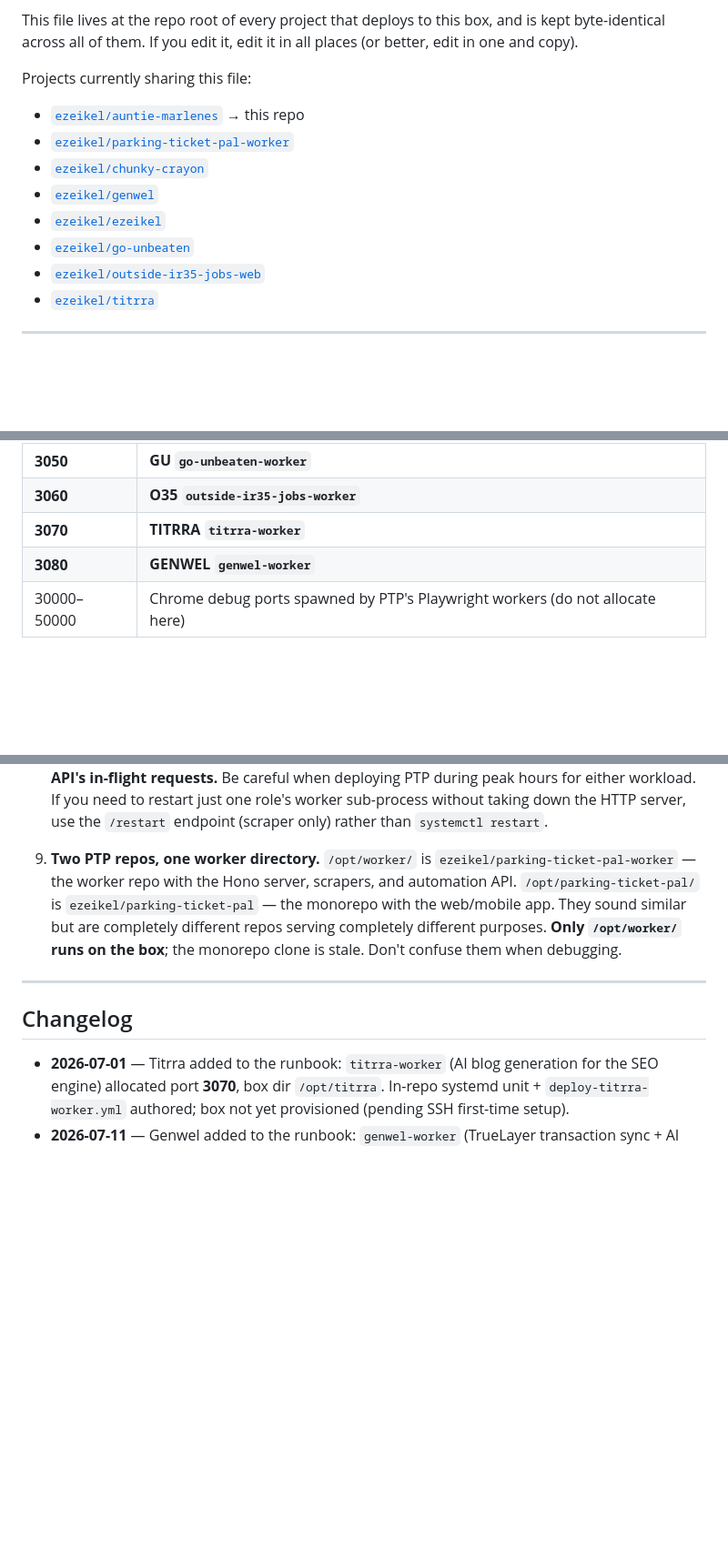
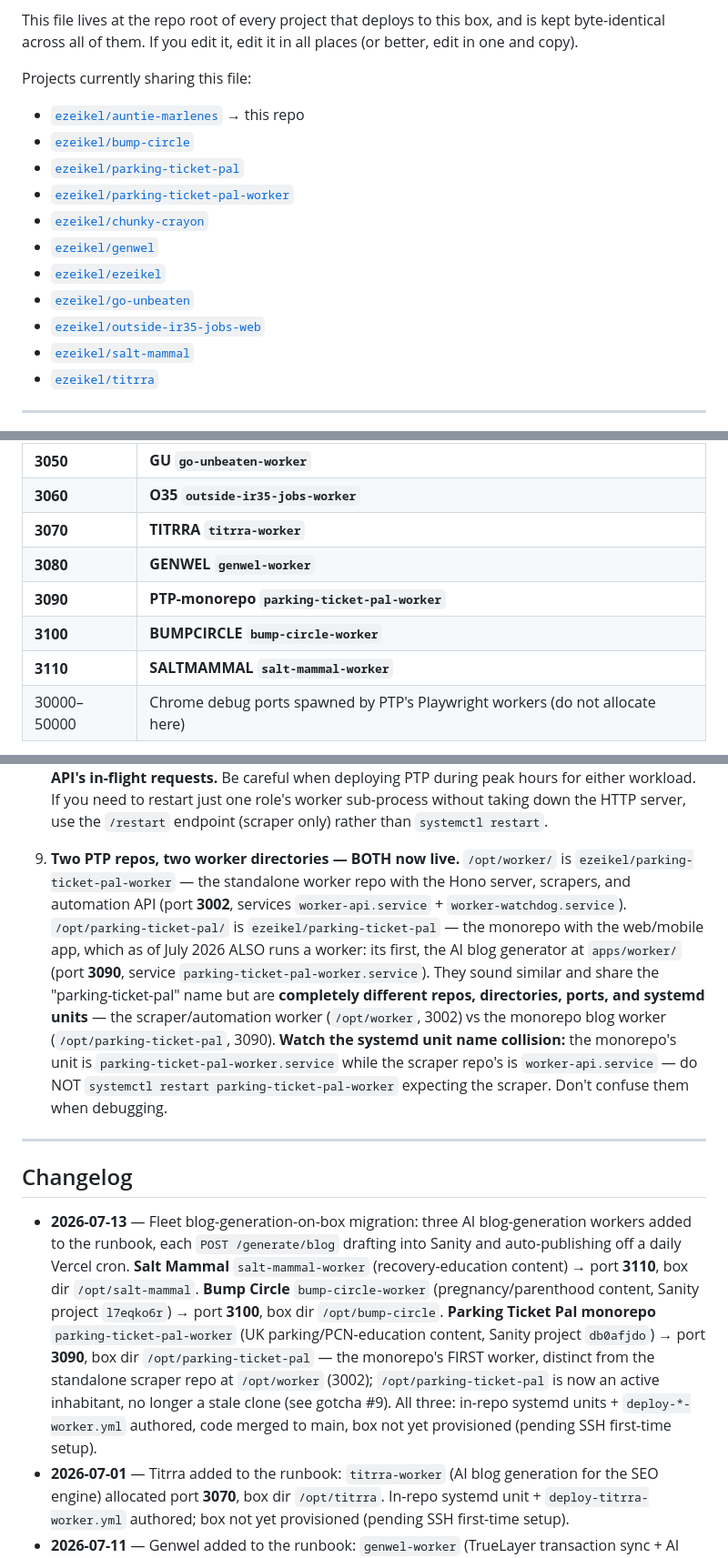
Before and after one commit to ezeikel/auntie-marlenes, a Markdown page: HETZNER_BOX.md, 3 parts joined by grey strips. Shown at 91% size. Drawn GitHub-style; blank space fills up the shorter version.

Commit message:
docs(hetzner): register salt-mammal/bump-circle/parking-ticket-pal blog workers (3090/3100/3110)

```diff
--- a/HETZNER_BOX.md
+++ b/HETZNER_BOX.md
@@ -7,12 +7,15 @@ This file lives at the repo root of every project that deploys to this box, and
 Projects currently sharing this file:
 
 - [`ezeikel/auntie-marlenes`](https://github.com/ezeikel/auntie-marlenes) → this repo
+- [`ezeikel/bump-circle`](https://github.com/ezeikel/bump-circle)
+- [`ezeikel/parking-ticket-pal`](https://github.com/ezeikel/parking-ticket-pal)
 - [`ezeikel/parking-ticket-pal-worker`](https://github.com/ezeikel/parking-ticket-pal-worker)
 - [`ezeikel/chunky-crayon`](https://github.com/ezeikel/chunky-crayon)
 - [`ezeikel/genwel`](https://github.com/ezeikel/genwel)
 - [`ezeikel/ezeikel`](https://github.com/ezeikel/ezeikel)
 - [`ezeikel/go-unbeaten`](https://github.com/ezeikel/go-unbeaten)
 - [`ezeikel/outside-ir35-jobs-web`](https://github.com/ezeikel/outside-ir35-jobs-web)
+- [`ezeikel/salt-mammal`](https://github.com/ezeikel/salt-mammal)
 - [`ezeikel/titrra`](https://github.com/ezeikel/titrra)
 
 ---
@@ -115,6 +122,9 @@ Each project gets a unique port on `127.0.0.1` (or `*` if it needs to be externa
 | **3060**    | **O35 `outside-ir35-jobs-worker`**                                            |
 | **3070**    | **TITRRA `titrra-worker`**                                                    |
 | **3080**    | **GENWEL `genwel-worker`**                                                    |
+| **3090**    | **PTP-monorepo `parking-ticket-pal-worker`**                                  |
+| **3100**    | **BUMPCIRCLE `bump-circle-worker`**                                           |
+| **3110**    | **SALTMAMMAL `salt-mammal-worker`**                                           |
 | 30000–50000 | Chrome debug ports spawned by PTP's Playwright workers (do not allocate here) |
 
 **When adding a new project: pick the next available 10-slot in the 30xx range** (3030, 3040, 3050, ...). Leave gaps between projects for future sub-services.
@@ -447,12 +457,13 @@ Things we learned the hard way, documented so nobody relearns them:
 
 8. **PTP's `worker-api.service` is dual-purpose.** The single process serves both the scrapers AND the AI automation API (`/automation/generate`, `/automation/challenge`, etc. — see the [Current inhabitants](#current-inhabitants) table). **A restart of `worker-api.service` drops BOTH the scrape queue and the AI API's in-flight requests.** Be careful when deploying PTP during peak hours for either workload. If you need to restart just one role's worker sub-process without taking down the HTTP server, use the `/restart` endpoint (scraper only) rather than `systemctl restart`.
 
-9. **Two PTP repos, one worker directory.** `/opt/worker/` is `ezeikel/parking-ticket-pal-worker` — the worker repo with the Hono server, scrapers, and automation API. `/opt/parking-ticket-pal/` is `ezeikel/parking-ticket-pal` — the monorepo with the web/mobile app. They sound similar but are completely different repos serving completely different purposes. **Only `/opt/worker/` runs on the box**; the monorepo clone is stale. Don't confuse them when debugging.
+9. **Two PTP repos, two worker directories — BOTH now live.** `/opt/worker/` is `ezeikel/parking-ticket-pal-worker` — the standalone worker repo with the Hono server, scrapers, and automation API (port **3002**, services `worker-api.service` + `worker-watchdog.service`). `/opt/parking-ticket-pal/` is `ezeikel/parking-ticket-pal` — the monorepo with the web/mobile app, which as of July 2026 ALSO runs a worker: its first, the AI blog generator at `apps/worker/` (port **3090**, service `parking-ticket-pal-worker.service`). They sound similar and share the "parking-ticket-pal" name but are **completely different repos, directories, ports, and systemd units** — the scraper/automation worker (`/opt/worker`, 3002) vs the monorepo blog worker (`/opt/parking-ticket-pal`, 3090). **Watch the systemd unit name collision:** the monorepo's unit is `parking-ticket-pal-worker.service` while the scraper repo's is `worker-api.service` — do NOT `systemctl restart parking-ticket-pal-worker` expecting the scraper. Don't confuse them when debugging.
 
 ---
 
 ## Changelog
 
+- **2026-07-13** — Fleet blog-generation-on-box migration: three AI blog-generation workers added to the runbook, each `POST /generate/blog` drafting into Sanity and auto-publishing off a daily Vercel cron. **Salt Mammal** `salt-mammal-worker` (recovery-education content) → port **3110**, box dir `/opt/salt-mammal`. **Bump Circle** `bump-circle-worker` (pregnancy/parenthood content, Sanity project `l7eqko6r`) → port **3100**, box dir `/opt/bump-circle`. **Parking Ticket Pal monorepo** `parking-ticket-pal-worker` (UK parking/PCN-education content, Sanity project `db0afjdo`) → port **3090**, box dir `/opt/parking-ticket-pal` — the monorepo's FIRST worker, distinct from the standalone scraper repo at `/opt/worker` (3002); `/opt/parking-ticket-pal` is now an active inhabitant, no longer a stale clone (see gotcha #9). All three: in-repo systemd units + `deploy-*-worker.yml` authored, code merged to main, box not yet provisioned (pending SSH first-time setup).
 - **2026-07-01** — Titrra added to the runbook: `titrra-worker` (AI blog generation for the SEO engine) allocated port **3070**, box dir `/opt/titrra`. In-repo systemd unit + `deploy-titrra-worker.yml` authored; box not yet provisioned (pending SSH first-time setup).
 - **2026-07-11** — Genwel added to the runbook: `genwel-worker` (TrueLayer transaction sync + AI categorization, draining the whole backlog off Vercel's serverless timeout) allocated port **3080**, box dir `/opt/genwel`. In-repo systemd unit + `deploy-genwel-worker.yml` authored; box not yet provisioned (pending SSH first-time setup).
 - **2026-04-05** — Runbook written after auditing the box and setting up AM's `content-worker` service alongside PTP's existing `worker-api` + `worker-watchdog`. AM deploy workflow verified end-to-end via run `24008827959`, box advanced from commit `e0f5a7f` to `80290b6`.
```
Also changed, not shown: other parts of HETZNER_BOX.md (+5 -1 lines).
